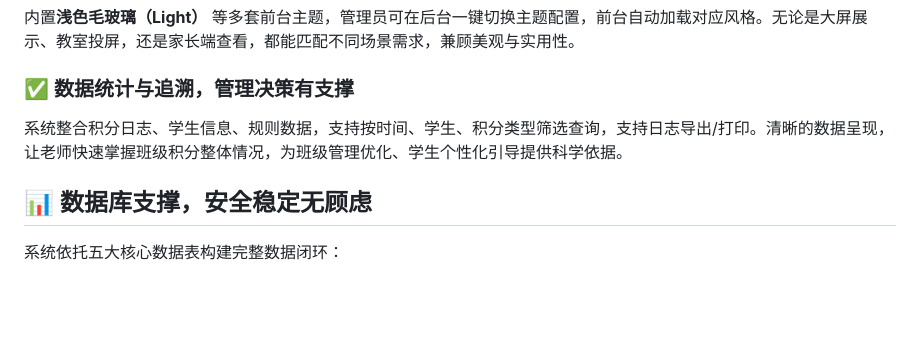
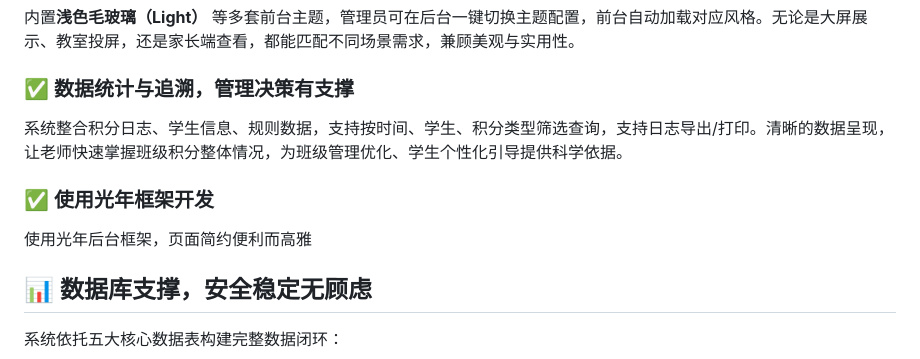
Before and after one commit to ayosiq/Student-score, a Markdown page: README.md, the part around the change. Rendered like a GitHub page; blank space fills up the shorter version.

Commit message:
Add 光年 framework development section to README
Add section about using the 光年 framework for development.

```diff
--- a/README.md
+++ b/README.md
@@ -33,6 +33,10 @@
 ### ✅ 数据统计与追溯，管理决策有支撑
 系统整合积分日志、学生信息、规则数据，支持按时间、学生、积分类型筛选查询，支持日志导出/打印。清晰的数据呈现，让老师快速掌握班级积分整体情况，为班级管理优化、学生个性化引导提供科学依据。
 
+### ✅ 使用光年框架开发
+使用光年后台框架，页面简约便利而高雅
+
+
 ## 📊 数据库支撑，安全稳定无顾虑
 系统依托五大核心数据表构建完整数据闭环：
 - `config` 承载系统主题配置，保障前台展示稳定切换；
```
